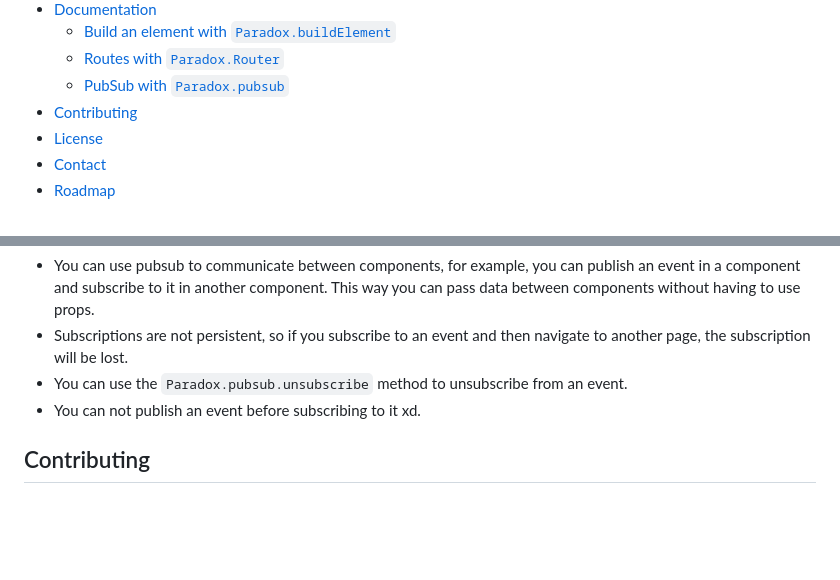
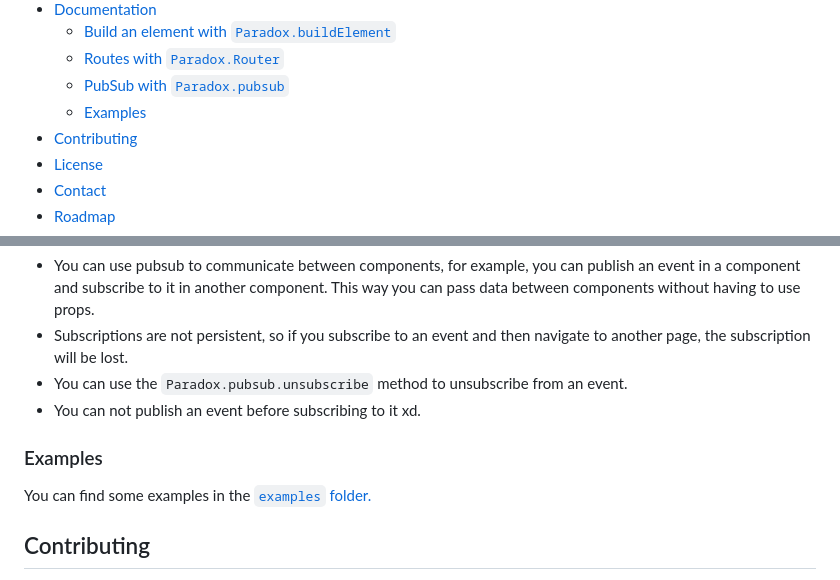
Before and after one commit to ProjectPenrose/paradox, a Markdown page: README.MD, 2 parts joined by grey strips. Drawn GitHub-style; blank space fills up the shorter version.

Commit message:
Add Examples section to README.md

```diff
--- a/README.MD
+++ b/README.MD
@@ -37,6 +37,7 @@
   - [Build an element with `Paradox.buildElement`](#build-an-element-with-paradoxbuildelement)
   - [Routes with `Paradox.Router`](#routes-with-paradoxrouter)
   - [PubSub with `Paradox.pubsub`](#pubsub-with-paradoxpubsub)
+  - [Examples](#examples)
 - [Contributing](#contributing)
 - [License](#license)
 - [Contact](#contact)
@@ -333,6 +334,10 @@ Paradox.pubsub.publish("myEvent", "Hello World!");
 - You can use the `Paradox.pubsub.unsubscribe` method to unsubscribe from an event.
 - You can not publish an event before subscribing to it xd.
 
+### Examples
+
+You can find some examples in the [`examples` folder.](https://github.com/ProjectPenrose/paradox/tree/main/examples/Readme.md)
+
 ## Contributing
 
 Contributions are what make the open source community such an amazing place to be learn, inspire, and create. Any contributions you make are **greatly appreciated**.
```
